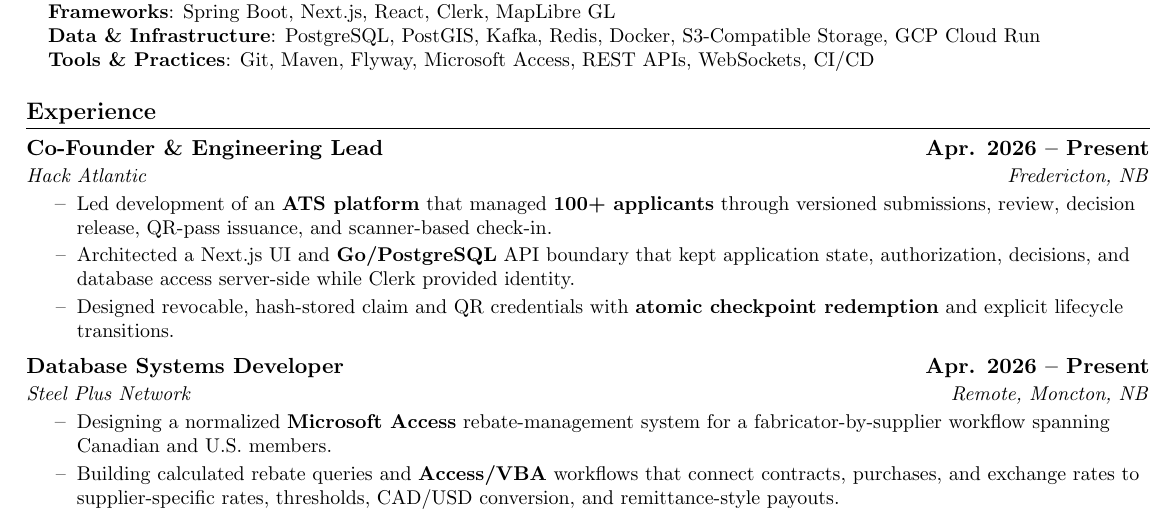
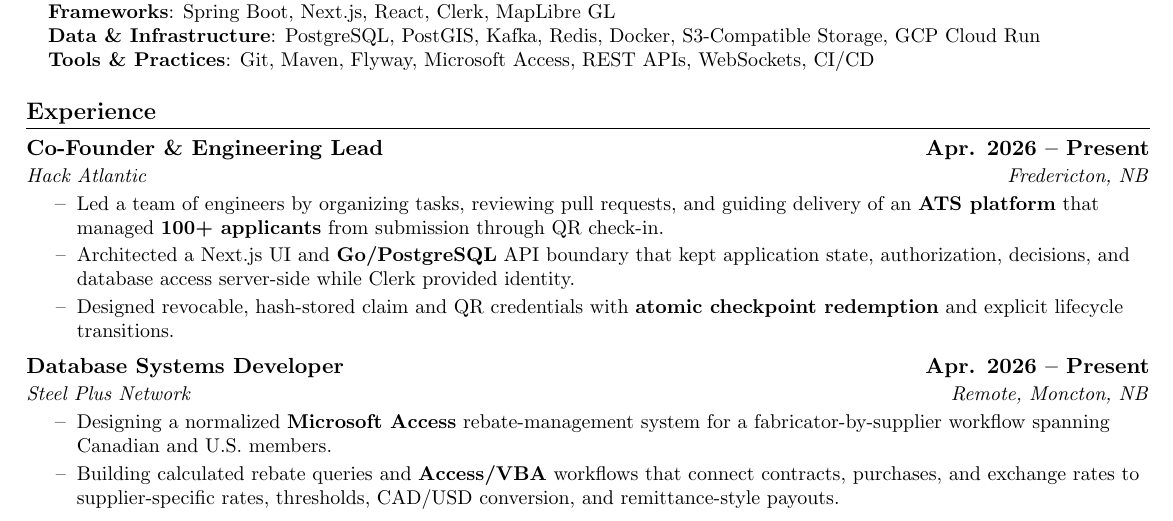
Before and after one commit to 10xDeVv/Portfolio, a LaTeX CV (resume-internship.tex): part of page 1 of 2, cut so that both start at the same text. Compiled offline with pdfLaTeX.

Commit message:
Add engineering leadership evidence

```diff
--- a/resume-internship.tex
+++ b/resume-internship.tex
@@ -134,7 +134,7 @@
     {Co-Founder \& Engineering Lead}{Apr. 2026 -- Present}
     {Hack Atlantic}{Fredericton, NB}
     \resumeItemListStart
-      \resumeItem{Led development of an \textbf{ATS platform} that managed \textbf{100+ applicants} through versioned submissions, review, decision release, QR-pass issuance, and scanner-based check-in.}
+      \resumeItem{Led a team of engineers by organizing tasks, reviewing pull requests, and guiding delivery of an \textbf{ATS platform} that managed \textbf{100+ applicants} from submission through QR check-in.}
       \resumeItem{Architected a Next.js UI and \textbf{Go/PostgreSQL} API boundary that kept application state, authorization, decisions, and database access server-side while Clerk provided identity.}
       \resumeItem{Designed revocable, hash-stored claim and QR credentials with \textbf{atomic checkpoint redemption} and explicit lifecycle transitions.}
     \resumeItemListEnd
```
Also changed, not shown: 1 other file.
